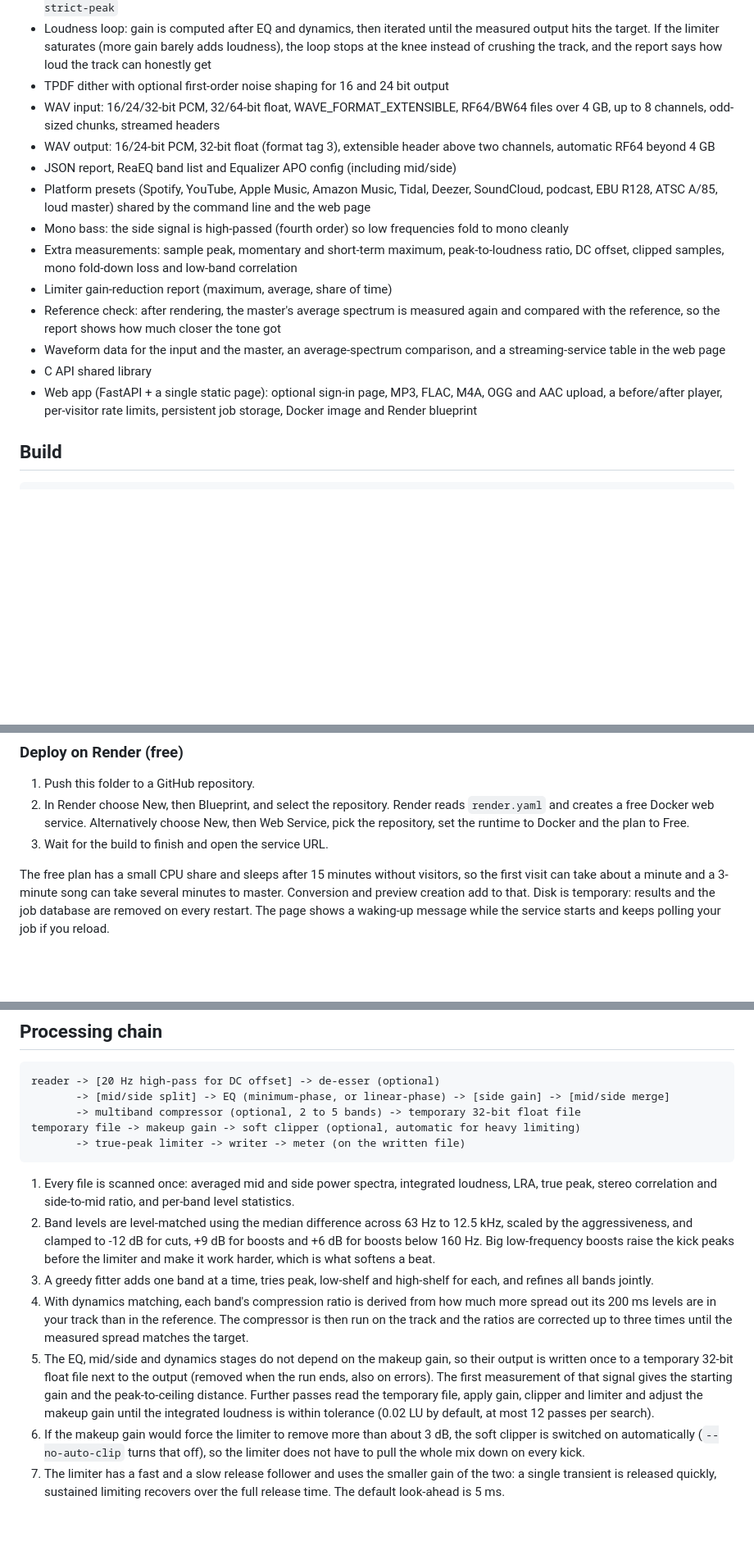
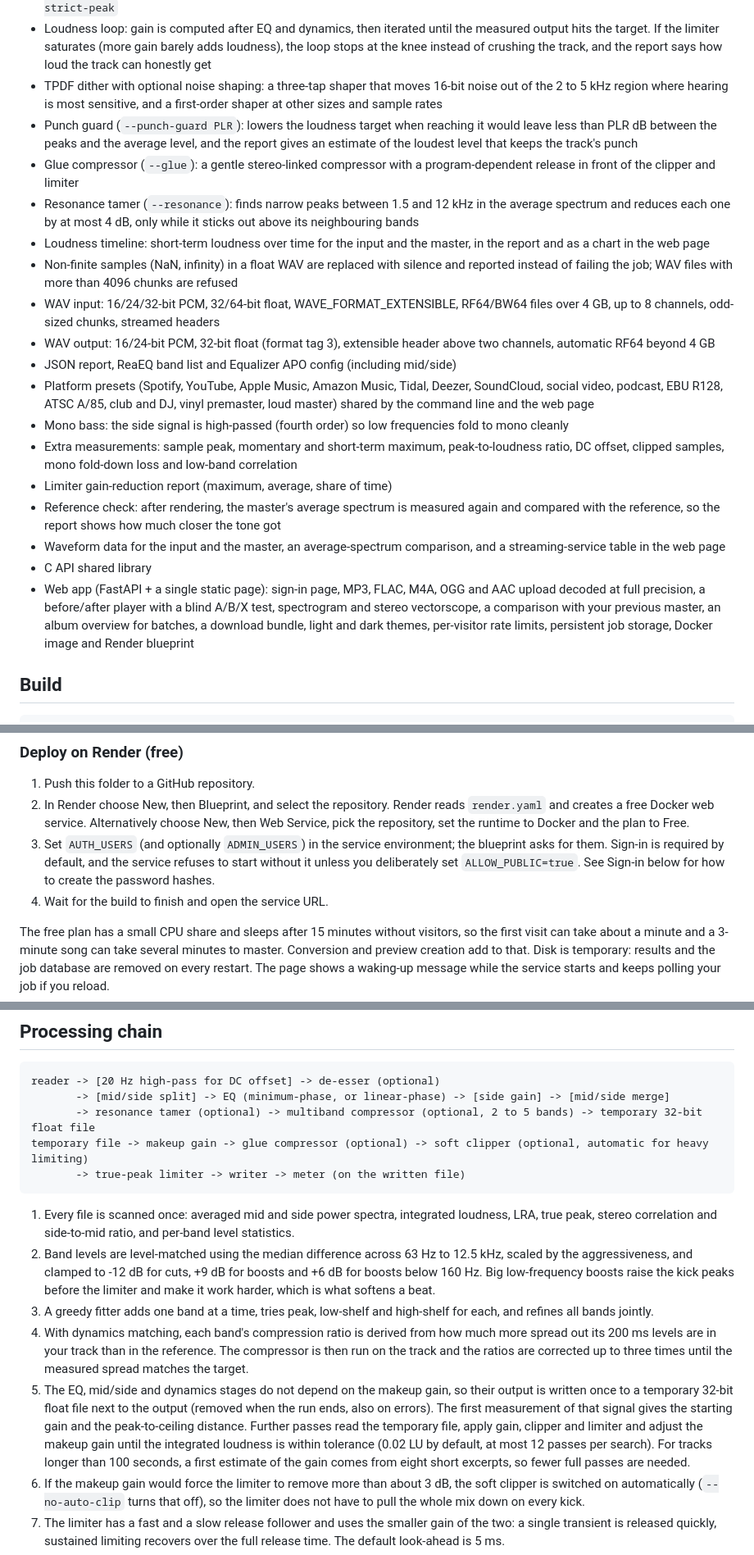
Before and after one commit to mosesamwoma/Mastered, a Markdown page: README.md, 3 parts joined by grey strips. Shown at 82% size. Drawn GitHub-style; blank space fills up the shorter version.

Commit message:
feat: Enhance README with new features and updates for mastering engine

````diff
--- a/README.md
+++ b/README.md
@@ -21,18 +21,23 @@ Everything runs as a streaming pipeline in fixed-size blocks, so memory use stay
 - Automatic 20 Hz high-pass when the input has a DC offset (`--subsonic HZ` to choose your own)
 - Look-ahead true-peak limiter with a program-dependent release (it releases more slowly the deeper it works) and a closed-loop check: the final output is measured with the same detector the limiter uses, and the limiter ceiling is trimmed until the measured peak respects the ceiling. The detector is the 4x one that DAW meters use by default, or a strict 8x one with `--strict-peak`
 - Loudness loop: gain is computed after EQ and dynamics, then iterated until the measured output hits the target. If the limiter saturates (more gain barely adds loudness), the loop stops at the knee instead of crushing the track, and the report says how loud the track can honestly get
-- TPDF dither with optional first-order noise shaping for 16 and 24 bit output
+- TPDF dither with optional noise shaping: a three-tap shaper that moves 16-bit noise out of the 2 to 5 kHz region where hearing is most sensitive, and a first-order shaper at other sizes and sample rates
+- Punch guard (`--punch-guard PLR`): lowers the loudness target when reaching it would leave less than PLR dB between the peaks and the average level, and the report gives an estimate of the loudest level that keeps the track's punch
+- Glue compressor (`--glue`): a gentle stereo-linked compressor with a program-dependent release in front of the clipper and limiter
+- Resonance tamer (`--resonance`): finds narrow peaks between 1.5 and 12 kHz in the average spectrum and reduces each one by at most 4 dB, only while it sticks out above its neighbouring bands
+- Loudness timeline: short-term loudness over time for the input and the master, in the report and as a chart in the web page
+- Non-finite samples (NaN, infinity) in a float WAV are replaced with silence and reported instead of failing the job; WAV files with more than 4096 chunks are refused
 - WAV input: 16/24/32-bit PCM, 32/64-bit float, WAVE_FORMAT_EXTENSIBLE, RF64/BW64 files over 4 GB, up to 8 channels, odd-sized chunks, streamed headers
 - WAV output: 16/24-bit PCM, 32-bit float (format tag 3), extensible header above two channels, automatic RF64 beyond 4 GB
 - JSON report, ReaEQ band list and Equalizer APO config (including mid/side)
-- Platform presets (Spotify, YouTube, Apple Music, Amazon Music, Tidal, Deezer, SoundCloud, podcast, EBU R128, ATSC A/85, loud master) shared by the command line and the web page
+- Platform presets (Spotify, YouTube, Apple Music, Amazon Music, Tidal, Deezer, SoundCloud, social video, podcast, EBU R128, ATSC A/85, club and DJ, vinyl premaster, loud master) shared by the command line and the web page
 - Mono bass: the side signal is high-passed (fourth order) so low frequencies fold to mono cleanly
 - Extra measurements: sample peak, momentary and short-term maximum, peak-to-loudness ratio, DC offset, clipped samples, mono fold-down loss and low-band correlation
 - Limiter gain-reduction report (maximum, average, share of time)
 - Reference check: after rendering, the master's average spectrum is measured again and compared with the reference, so the report shows how much closer the tone got
 - Waveform data for the input and the master, an average-spectrum comparison, and a streaming-service table in the web page
 - C API shared library
-- Web app (FastAPI + a single static page): optional sign-in page, MP3, FLAC, M4A, OGG and AAC upload, a before/after player, per-visitor rate limits, persistent job storage, Docker image and Render blueprint
+- Web app (FastAPI + a single static page): sign-in page, MP3, FLAC, M4A, OGG and AAC upload decoded at full precision, a before/after player with a blind A/B/X test, spectrogram and stereo vectorscope, a comparison with your previous master, an album overview for batches, a download bundle, light and dark themes, per-visitor rate limits, persistent job storage, Docker image and Render blueprint
 
 ## Build
 
@@ -158,7 +163,8 @@ docker run --rm -p 10000:10000 mastered
 
 1. Push this folder to a GitHub repository.
 2. In Render choose New, then Blueprint, and select the repository. Render reads `render.yaml` and creates a free Docker web service. Alternatively choose New, then Web Service, pick the repository, set the runtime to Docker and the plan to Free.
-3. Wait for the build to finish and open the service URL.
+3. Set `AUTH_USERS` (and optionally `ADMIN_USERS`) in the service environment; the blueprint asks for them. Sign-in is required by default, and the service refuses to start without it unless you deliberately set `ALLOW_PUBLIC=true`. See Sign-in below for how to create the password hashes.
+4. Wait for the build to finish and open the service URL.
 
 The free plan has a small CPU share and sleeps after 15 minutes without visitors, so the first visit can take about a minute and a 3-minute song can take several minutes to master. Conversion and preview creation add to that. Disk is temporary: results and the job database are removed on every restart. The page shows a waking-up message while the service starts and keeps polling your job if you reload.
 
@@ -318,8 +329,8 @@ Also available for each result: a text or JSON report and, for the EQ, ReaEQ and
 ```
 reader -> [20 Hz high-pass for DC offset] -> de-esser (optional)
        -> [mid/side split] -> EQ (minimum-phase, or linear-phase) -> [side gain] -> [mid/side merge]
-       -> multiband compressor (optional, 2 to 5 bands) -> temporary 32-bit float file
-temporary file -> makeup gain -> soft clipper (optional, automatic for heavy limiting)
+       -> resonance tamer (optional) -> multiband compressor (optional, 2 to 5 bands) -> temporary 32-bit float file
+temporary file -> makeup gain -> glue compressor (optional) -> soft clipper (optional, automatic for heavy limiting)
        -> true-peak limiter -> writer -> meter (on the written file)
 ```
 
@@ -327,7 +338,7 @@ temporary file -> makeup gain -> soft clipper (optional, automatic for heavy lim
 2. Band levels are level-matched using the median difference across 63 Hz to 12.5 kHz, scaled by the aggressiveness, and clamped to -12 dB for cuts, +9 dB for boosts and +6 dB for boosts below 160 Hz. Big low-frequency boosts raise the kick peaks before the limiter and make it work harder, which is what softens a beat.
 3. A greedy fitter adds one band at a time, tries peak, low-shelf and high-shelf for each, and refines all bands jointly.
 4. With dynamics matching, each band's compression ratio is derived from how much more spread out its 200 ms levels are in your track than in the reference. The compressor is then run on the track and the ratios are corrected up to three times until the measured spread matches the target.
-5. The EQ, mid/side and dynamics stages do not depend on the makeup gain, so their output is written once to a temporary 32-bit float file next to the output (removed when the run ends, also on errors). The first measurement of that signal gives the starting gain and the peak-to-ceiling distance. Further passes read the temporary file, apply gain, clipper and limiter and adjust the makeup gain until the integrated loudness is within tolerance (0.02 LU by default, at most 12 passes per search).
+5. The EQ, mid/side and dynamics stages do not depend on the makeup gain, so their output is written once to a temporary 32-bit float file next to the output (removed when the run ends, also on errors). The first measurement of that signal gives the starting gain and the peak-to-ceiling distance. Further passes read the temporary file, apply gain, clipper and limiter and adjust the makeup gain until the integrated loudness is within tolerance (0.02 LU by default, at most 12 passes per search). For tracks longer than 100 seconds, a first estimate of the gain comes from eight short excerpts, so fewer full passes are needed.
 6. If the makeup gain would force the limiter to remove more than about 3 dB, the soft clipper is switched on automatically (`--no-auto-clip` turns that off), so the limiter does not have to pull the whole mix down on every kick.
 7. The limiter has a fast and a slow release follower and uses the smaller gain of the two: a single transient is released quickly, sustained limiting recovers over the full release time. The default look-ahead is 5 ms.
 8. The finished file is measured again after rounding to the output bit depth. If its true peak is above the ceiling minus 0.02 dB, the limiter ceiling is lowered by the excess; if the limiter is working and the peak is more than 0.08 dB lower, the ceiling is raised again (at most 0.6 dB, twice). The loudness is re-converged after each change and the file is written again, up to five times. The reported loudness and true peak are those of the delivered file.
````
Also changed, not shown: other parts of README.md (+7 -2 lines).
